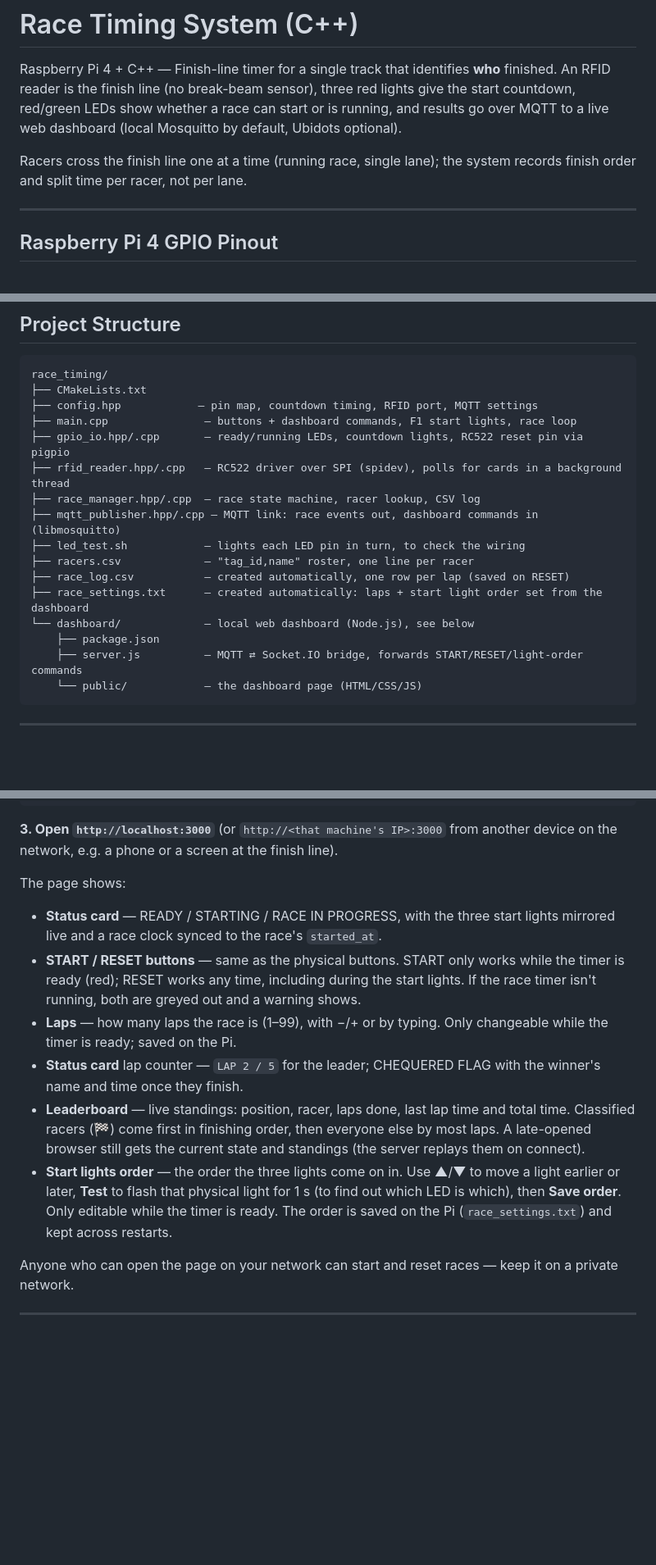
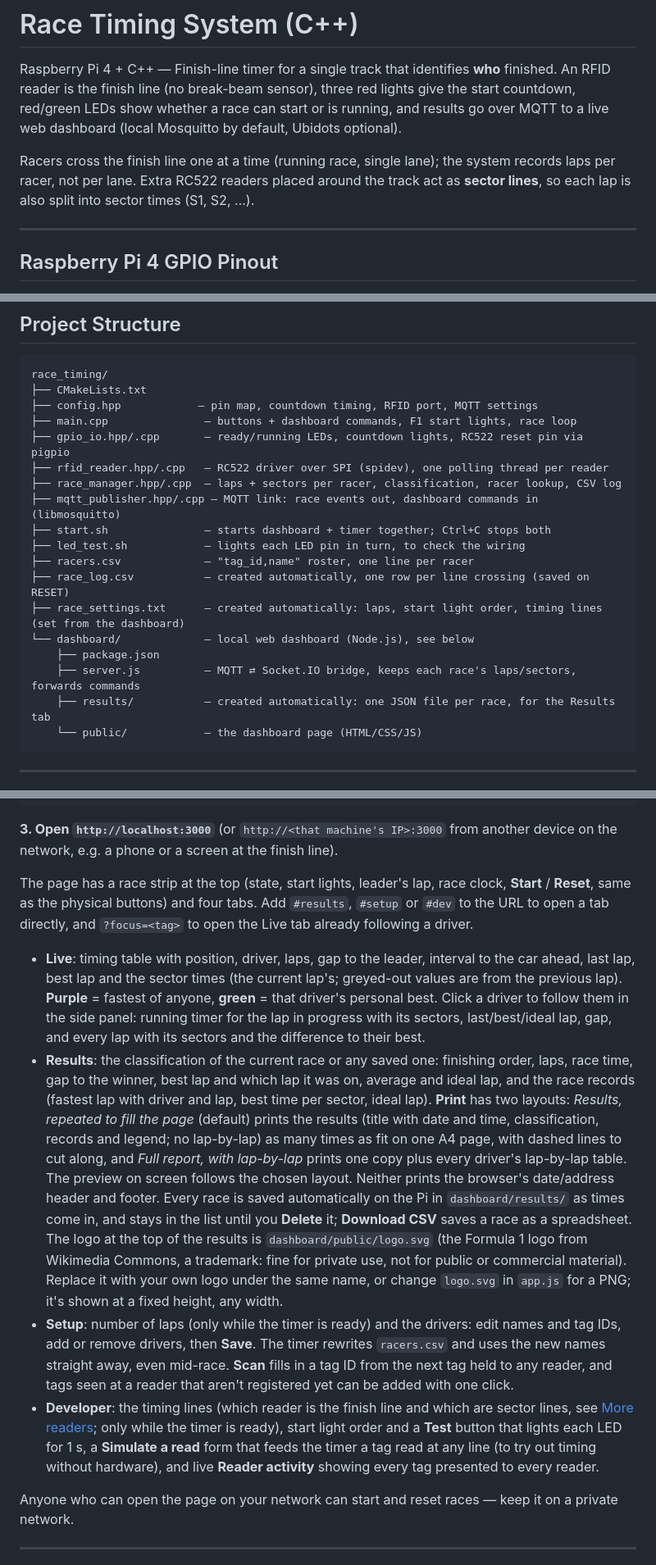
Before and after one commit to Lelozitos/micro-controllers, a Markdown page: race_timing/README.md, 3 parts joined by grey strips. Shown at 82% size. Drawn GitHub-style; blank space fills up the shorter version.

Commit message:
docs(race_timing): sectors, rolling start, dashboard tabs and printing

````diff
--- a/race_timing/README.md
+++ b/race_timing/README.md
@@ -2,7 +2,7 @@
 
 Raspberry Pi 4 + C++ — Finish-line timer for a single track that identifies **who** finished. An RFID reader is the finish line (no break-beam sensor), three red lights give the start countdown, red/green LEDs show whether a race can start or is running, and results go over MQTT to a live web dashboard (local Mosquitto by default, Ubidots optional).
 
-Racers cross the finish line one at a time (running race, single lane); the system records finish order and split time per racer, not per lane.
+Racers cross the finish line one at a time (running race, single lane); the system records laps per racer, not per lane. Extra RC522 readers placed around the track act as **sector lines**, so each lap is also split into sector times (S1, S2, …).
 
 ---
 
@@ -121,16 +139,18 @@ race_timing/
 ├── config.hpp            — pin map, countdown timing, RFID port, MQTT settings
 ├── main.cpp               — buttons + dashboard commands, F1 start lights, race loop
 ├── gpio_io.hpp/.cpp       — ready/running LEDs, countdown lights, RC522 reset pin via pigpio
-├── rfid_reader.hpp/.cpp   — RC522 driver over SPI (spidev), polls for cards in a background thread
-├── race_manager.hpp/.cpp  — race state machine, racer lookup, CSV log
+├── rfid_reader.hpp/.cpp   — RC522 driver over SPI (spidev), one polling thread per reader
+├── race_manager.hpp/.cpp  — laps + sectors per racer, classification, racer lookup, CSV log
 ├── mqtt_publisher.hpp/.cpp — MQTT link: race events out, dashboard commands in (libmosquitto)
+├── start.sh               — starts dashboard + timer together; Ctrl+C stops both
 ├── led_test.sh            — lights each LED pin in turn, to check the wiring
 ├── racers.csv             — "tag_id,name" roster, one line per racer
-├── race_log.csv           — created automatically, one row per lap (saved on RESET)
-├── race_settings.txt      — created automatically: laps + start light order set from the dashboard
+├── race_log.csv           — created automatically, one row per line crossing (saved on RESET)
+├── race_settings.txt      — created automatically: laps, start light order, timing lines (set from the dashboard)
 └── dashboard/             — local web dashboard (Node.js), see below
     ├── package.json
-    ├── server.js          — MQTT ⇄ Socket.IO bridge, forwards START/RESET/light-order commands
+    ├── server.js          — MQTT ⇄ Socket.IO bridge, keeps each race's laps/sectors, forwards commands
+    ├── results/           — created automatically: one JSON file per race, for the Results tab
     └── public/            — the dashboard page (HTML/CSS/JS)
 ```
 
@@ -438,14 +467,12 @@ MQTT_HOST=<broker address> npm start
 
 **3. Open `http://localhost:3000`** (or `http://<that machine's IP>:3000` from another device on the network, e.g. a phone or a screen at the finish line).
 
-The page shows:
+The page has a race strip at the top (state, start lights, leader's lap, race clock, **Start** / **Reset**, same as the physical buttons) and four tabs. Add `#results`, `#setup` or `#dev` to the URL to open a tab directly, and `?focus=<tag>` to open the Live tab already following a driver.
 
-- **Status card** — READY / STARTING / RACE IN PROGRESS, with the three start lights mirrored live and a race clock synced to the race's `started_at`.
-- **START / RESET buttons** — same as the physical buttons. START only works while the timer is ready (red); RESET works any time, including during the start lights. If the race timer isn't running, both are greyed out and a warning shows.
-- **Laps** — how many laps the race is (1–99), with −/+ or by typing. Only changeable while the timer is ready; saved on the Pi.
-- **Status card** lap counter — `LAP 2 / 5` for the leader; CHEQUERED FLAG with the winner's name and time once they finish.
-- **Leaderboard** — live standings: position, racer, laps done, last lap time and total time. Classified racers (🏁) come first in finishing order, then everyone else by most laps. A late-opened browser still gets the current state and standings (the server replays them on connect).
-- **Start lights order** — the order the three lights come on in. Use ▲/▼ to move a light earlier or later, **Test** to flash that physical light for 1 s (to find out which LED is which), then **Save order**. Only editable while the timer is ready. The order is saved on the Pi (`race_settings.txt`) and kept across restarts.
+- **Live**: timing table with position, driver, laps, gap to the leader, interval to the car ahead, last lap, best lap and the sector times (the current lap's; greyed-out values are from the previous lap). **Purple** = fastest of anyone, **green** = that driver's personal best. Click a driver to follow them in the side panel: running timer for the lap in progress with its sectors, last/best/ideal lap, gap, and every lap with its sectors and the difference to their best.
+- **Results**: the classification of the current race or any saved one: finishing order, laps, race time, gap to the winner, best lap and which lap it was on, average and ideal lap, and the race records (fastest lap with driver and lap, best time per sector, ideal lap). **Print** has two layouts: *Results, repeated to fill the page* (default) prints the results (title with date and time, classification, records and legend; no lap-by-lap) as many times as fit on one A4 page, with dashed lines to cut along, and *Full report, with lap-by-lap* prints one copy plus every driver's lap-by-lap table. The preview on screen follows the chosen layout. Neither prints the browser's date/address header and footer. Every race is saved automatically on the Pi in `dashboard/results/` as times come in, and stays in the list until you **Delete** it; **Download CSV** saves a race as a spreadsheet. The logo at the top of the results is `dashboard/public/logo.svg` (the Formula 1 logo from Wikimedia Commons, a trademark: fine for private use, not for public or commercial material). Replace it with your own logo under the same name, or change `logo.svg` in `app.js` for a PNG; it's shown at a fixed height, any width.
+- **Setup**: number of laps (only while the timer is ready) and the drivers: edit names and tag IDs, add or remove drivers, then **Save**. The timer rewrites `racers.csv` and uses the new names straight away, even mid-race. **Scan** fills in a tag ID from the next tag held to any reader, and tags seen at a reader that aren't registered yet can be added with one click.
+- **Developer**: the timing lines (which reader is the finish line and which are sector lines, see [More readers](#more-readers-sector-lines); only while the timer is ready), start light order and a **Test** button that lights each LED for 1 s, a **Simulate a read** form that feeds the timer a tag read at any line (to try out timing without hardware), and live **Reader activity** showing every tag presented to every reader.
 
 Anyone who can open the page on your network can start and reset races — keep it on a private network.
 
````
Also changed, not shown: other parts of race_timing/README.md (+43 -13 lines).
